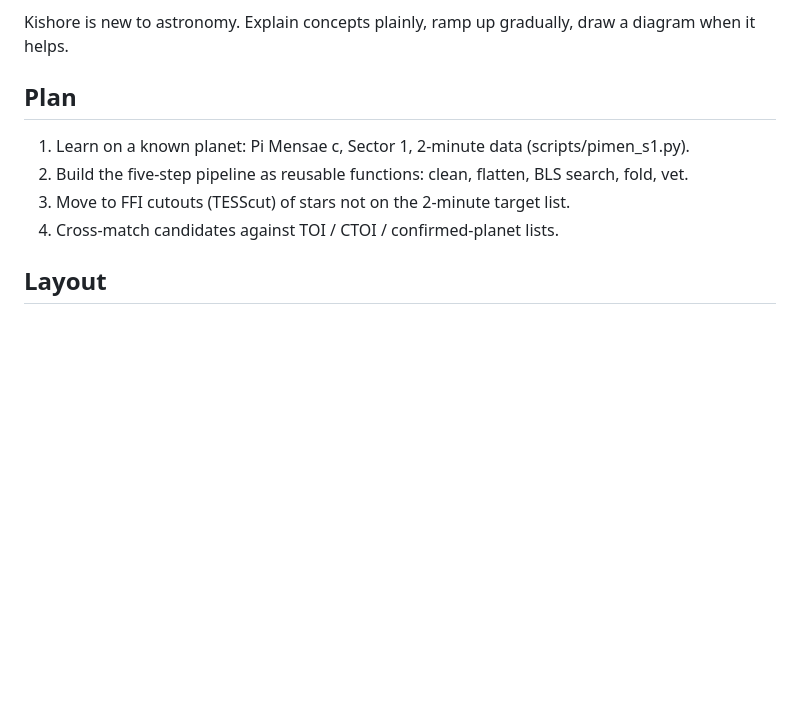
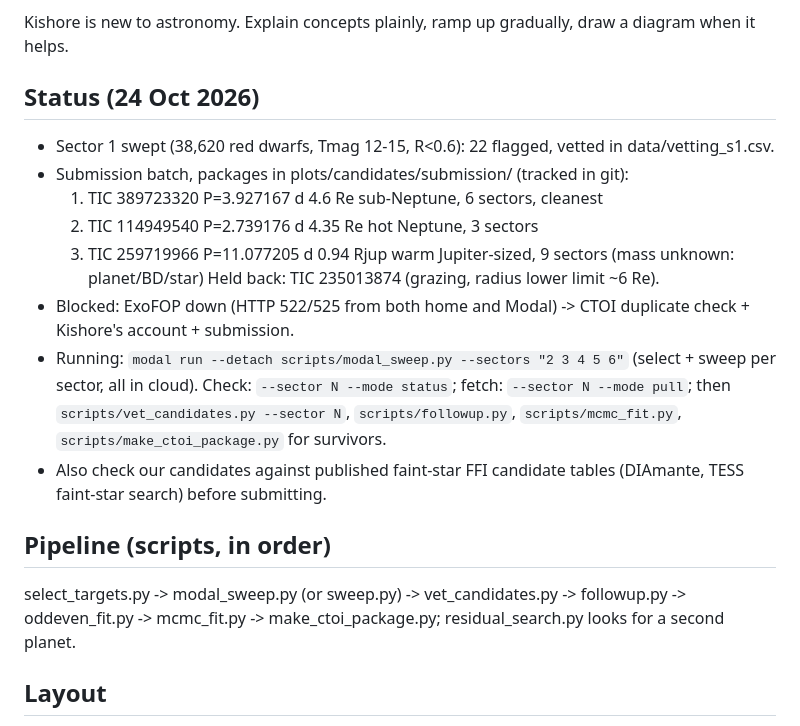
Before and after one commit to khariha/tess-hunt, a Markdown page: CLAUDE.md, the part around the change. GitHub-like rendering; blank space fills up the shorter version.

Commit message:
CLAUDE.md: status, submission batch, pipeline order
Co-Authored-By: Claude Fable 5.1 <noreply@anthropic.com>

```diff
--- a/CLAUDE.md
+++ b/CLAUDE.md
@@ -4,11 +4,21 @@ Transit photometry search over TESS data. Goal: an agent that finds unreported p
 
 Kishore is new to astronomy. Explain concepts plainly, ramp up gradually, draw a diagram when it helps.
 
-## Plan
-1. Learn on a known planet: Pi Mensae c, Sector 1, 2-minute data (scripts/pimen_s1.py).
-2. Build the five-step pipeline as reusable functions: clean, flatten, BLS search, fold, vet.
-3. Move to FFI cutouts (TESScut) of stars not on the 2-minute target list.
-4. Cross-match candidates against TOI / CTOI / confirmed-planet lists.
+## Status (24 Oct 2026)
+- Sector 1 swept (38,620 red dwarfs, Tmag 12-15, R<0.6): 22 flagged, vetted in data/vetting_s1.csv.
+- Submission batch, packages in plots/candidates/submission/ (tracked in git):
+  1. TIC 389723320  P=3.927167 d  4.6 Re sub-Neptune, 6 sectors, cleanest
+  2. TIC 114949540  P=2.739176 d  4.35 Re hot Neptune, 3 sectors
+  3. TIC 259719966  P=11.077205 d 0.94 Rjup warm Jupiter-sized, 9 sectors (mass unknown: planet/BD/star)
+  Held back: TIC 235013874 (grazing, radius lower limit ~6 Re).
+- Blocked: ExoFOP down (HTTP 522/525 from both home and Modal) -> CTOI duplicate check + Kishore's account + submission.
+- Running: `modal run --detach scripts/modal_sweep.py --sectors "2 3 4 5 6"` (select + sweep per sector, all in cloud).
+  Check: `--sector N --mode status`; fetch: `--sector N --mode pull`; then `scripts/vet_candidates.py --sector N`,
+  `scripts/followup.py`, `scripts/mcmc_fit.py`, `scripts/make_ctoi_package.py` for survivors.
+- Also check our candidates against published faint-star FFI candidate tables (DIAmante, TESS faint-star search) before submitting.
+
+## Pipeline (scripts, in order)
+select_targets.py -> modal_sweep.py (or sweep.py) -> vet_candidates.py -> followup.py -> oddeven_fit.py -> mcmc_fit.py -> make_ctoi_package.py; residual_search.py looks for a second planet.
 
 ## Layout
 - tesshunt/pipeline.py    the five moves + FFI pixel -> light curve
```
